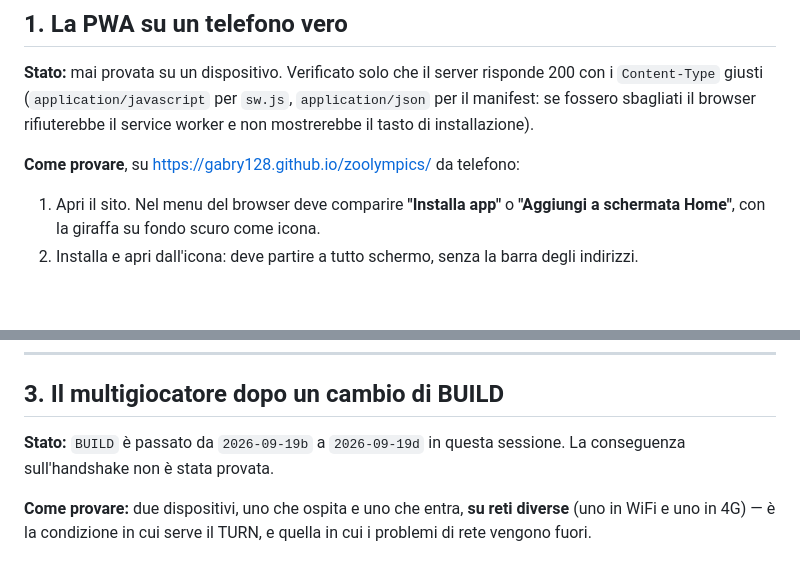
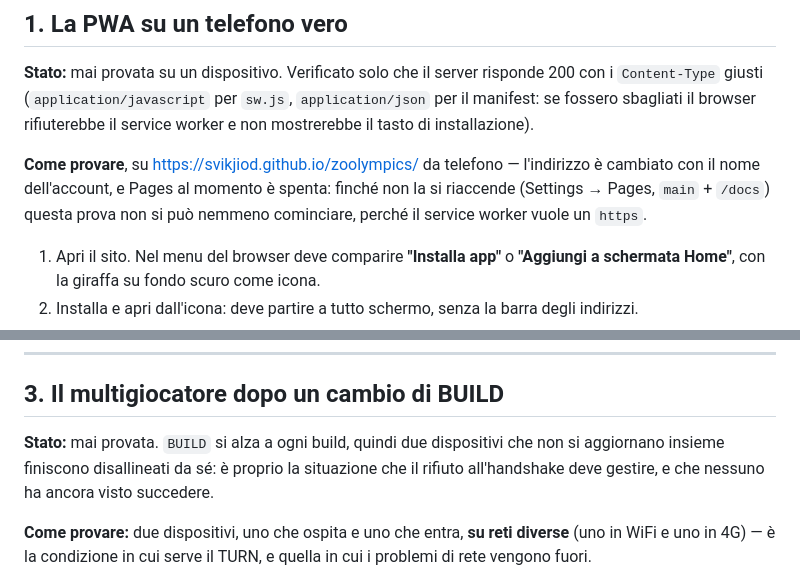
Before and after one commit to gabry128/zoolympics, a Markdown page: VERIFICHE.md, 2 parts joined by grey strips. Drawn GitHub-style; blank space fills up the shorter version.

Commit message:
Rimetti in pari i riferimenti in VERIFICHE.md
La prova 1 mandava a gabry128.github.io: indirizzo morto da quando
l'account si e' spostato a svikjiod. Ora punta a quello giusto e dice
anche che Pages e' spenta, percio' la prova non si puo' nemmeno
cominciare: senza https il service worker non si installa.

La prova 3 parlava del passaggio da 2026-09-19b a d, due build fa.
Invece di scriverci dentro il numero di oggi, che scade alla prossima
build, dice il meccanismo: BUILD si alza ogni volta, quindi due
dispositivi che non si aggiornano insieme si disallineano da se'.

Co-Authored-By: Claude Opus 5 <noreply@anthropic.com>

```diff
--- a/VERIFICHE.md
+++ b/VERIFICHE.md
@@ -13,7 +13,11 @@ risponde 200 con i `Content-Type` giusti (`application/javascript` per
 `sw.js`, `application/json` per il manifest: se fossero sbagliati il browser
 rifiuterebbe il service worker e non mostrerebbe il tasto di installazione).
 
-**Come provare**, su <https://gabry128.github.io/zoolympics/> da telefono:
+**Come provare**, su <https://svikjiod.github.io/zoolympics/> da telefono
+— l'indirizzo è cambiato con il nome dell'account, e Pages al momento è
+spenta: finché non la si riaccende (Settings → Pages, `main` + `/docs`)
+questa prova non si può nemmeno cominciare, perché il service worker
+vuole un `https`.
 
 1. Apri il sito. Nel menu del browser deve comparire **"Installa app"** o
    **"Aggiungi a schermata Home"**, con la giraffa su fondo scuro come icona.
@@ -59,8 +63,10 @@ arena un testo o un colore giocatore sparisce nel fondo, è lì che va corretto.
 
 ## 3. Il multigiocatore dopo un cambio di BUILD
 
-**Stato:** `BUILD` è passato da `2026-09-19b` a `2026-09-19d` in questa
-sessione. La conseguenza sull'handshake non è stata provata.
+**Stato:** mai provata. `BUILD` si alza a ogni build, quindi due
+dispositivi che non si aggiornano insieme finiscono disallineati da sé:
+è proprio la situazione che il rifiuto all'handshake deve gestire, e che
+nessuno ha ancora visto succedere.
 
 **Come provare:** due dispositivi, uno che ospita e uno che entra, **su reti
 diverse** (uno in WiFi e uno in 4G) — è la condizione in cui serve il TURN, e
```
